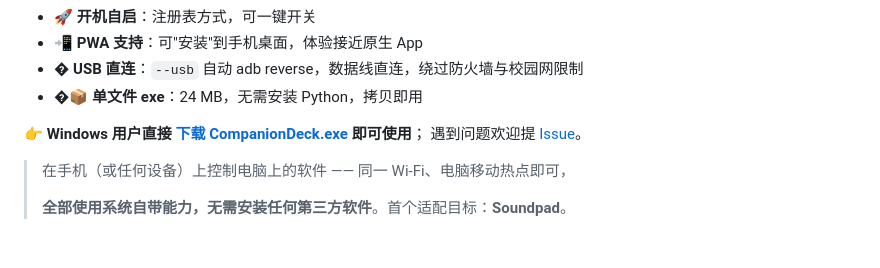
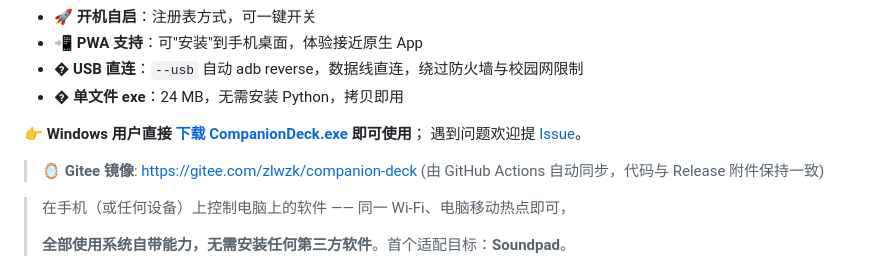
Before and after one commit to zlwzk/companion-deck, a Markdown page: README.md, the part around the change. Drawn GitHub-style; blank space fills up the shorter version.

Commit message:
docs: README 添加 Gitee 镜像地址

```diff
--- a/README.md
+++ b/README.md
@@ -17,10 +17,12 @@
 - 🚀 **开机自启**：注册表方式，可一键开关
 - 📲 **PWA 支持**：可"安装"到手机桌面，体验接近原生 App
 - � **USB 直连**：`--usb` 自动 adb reverse，数据线直连，绕过防火墙与校园网限制
-- �📦 **单文件 exe**：24 MB，无需安装 Python，拷贝即用
+- � **单文件 exe**：24 MB，无需安装 Python，拷贝即用
 
 👉 **Windows 用户直接 [下载 CompanionDeck.exe](../../releases/latest) 即可使用**；
 遇到问题欢迎提 [Issue](../../issues)。
+
+> 🪞 **Gitee 镜像**: https://gitee.com/zlwzk/companion-deck (由 GitHub Actions 自动同步，代码与 Release 附件保持一致)
 
 > 在手机（或任何设备）上控制电脑上的软件 —— 同一 Wi-Fi、电脑移动热点即可，
 >
```
